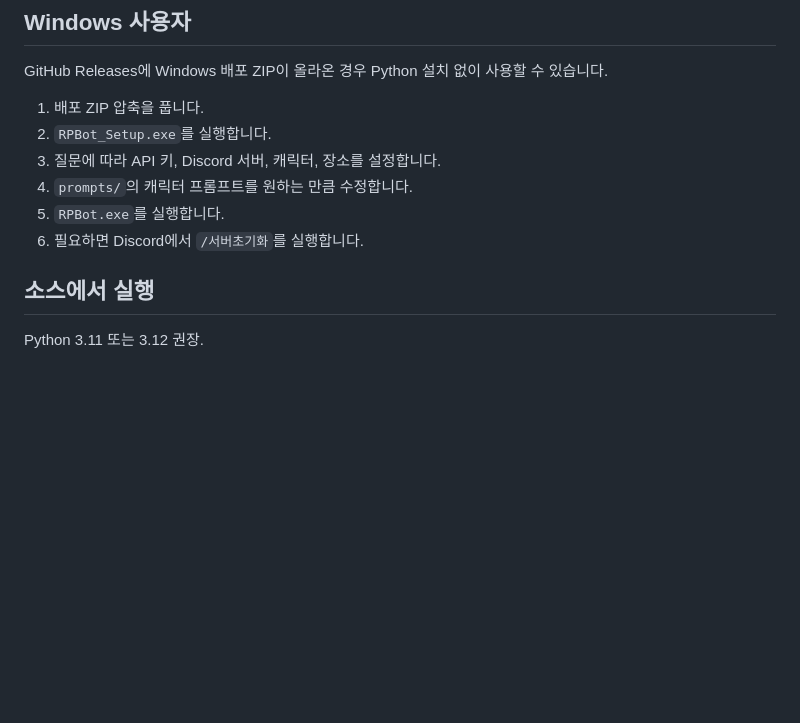
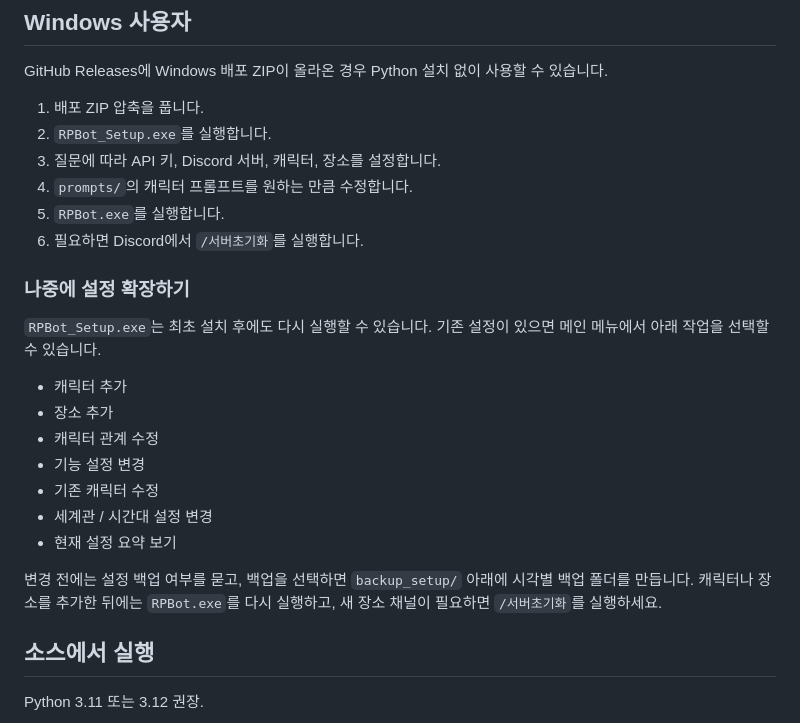
Before and after one commit to BS0817/generic-character-rp-bot, a Markdown page: README.md, the part around the change. Rendered like a GitHub page; blank space fills up the shorter version.

Commit message:
Document post-install setup expansion workflow

```diff
--- a/README.md
+++ b/README.md
@@ -31,6 +31,20 @@ GitHub Releases에 Windows 배포 ZIP이 올라온 경우 Python 설치 없이
 4. `prompts/`의 캐릭터 프롬프트를 원하는 만큼 수정합니다.
 5. `RPBot.exe`를 실행합니다.
 6. 필요하면 Discord에서 `/서버초기화`를 실행합니다.
+
+### 나중에 설정 확장하기
+
+`RPBot_Setup.exe`는 최초 설치 후에도 다시 실행할 수 있습니다. 기존 설정이 있으면 메인 메뉴에서 아래 작업을 선택할 수 있습니다.
+
+- 캐릭터 추가
+- 장소 추가
+- 캐릭터 관계 수정
+- 기능 설정 변경
+- 기존 캐릭터 수정
+- 세계관 / 시간대 설정 변경
+- 현재 설정 요약 보기
+
+변경 전에는 설정 백업 여부를 묻고, 백업을 선택하면 `backup_setup/` 아래에 시각별 백업 폴더를 만듭니다. 캐릭터나 장소를 추가한 뒤에는 `RPBot.exe`를 다시 실행하고, 새 장소 채널이 필요하면 `/서버초기화`를 실행하세요.
 
 ## 소스에서 실행
 
```
